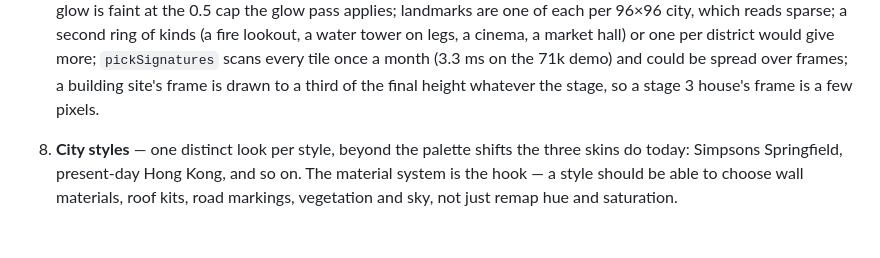
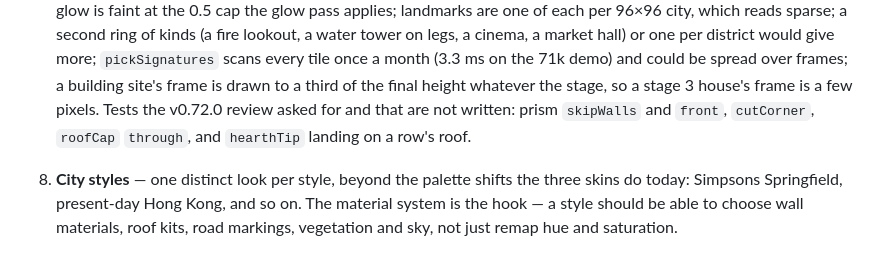
Before and after one commit to SteamGromit/simcity-web, a Markdown page: TODO.md, the part around the change. Drawn GitHub-style.

Commit message:
docs: review outcome and the tests it left open; v0.72.0
Co-Authored-By: Claude Fable 5.1 <noreply@anthropic.com>

```diff
--- a/TODO.md
+++ b/TODO.md
@@ -85,6 +85,9 @@ bump package.json version, and touch README/spec per CLAUDE.md.
    month (3.3 ms on the 71k demo) and could be spread over frames; a
    building site's frame is drawn to a third of the final height whatever
    the stage, so a stage 3 house's frame is a few pixels.
+   Tests the v0.72.0 review asked for and that are not written: prism
+   `skipWalls` and `front`, `cutCorner`, `roofCap` `through`, and `hearthTip`
+   landing on a row's roof.
 
 8. **City styles** — one distinct look per style, beyond the palette shifts
    the three skins do today: Simpsons Springfield, present-day Hong Kong,
```
